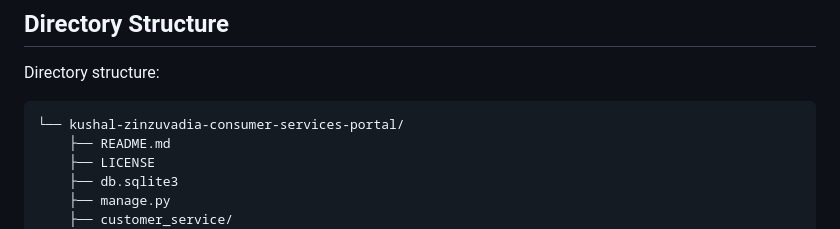
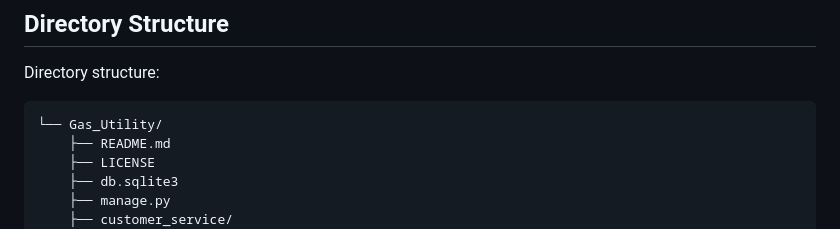
Before and after one commit to Tejas-17-20/Gas_Utility, a Markdown page: README.md, the part around the change. Rendered like a GitHub page.

Commit message:
updated_readme

````diff
--- a/README.md
+++ b/README.md
@@ -28,7 +28,7 @@ Refer to the **"Case_study_solution.pdf"** for a detailed solution.
 
 Directory structure:
 ```
-└── kushal-zinzuvadia-consumer-services-portal/
+└── Gas_Utility/
     ├── README.md
     ├── LICENSE
     ├── db.sqlite3
````
